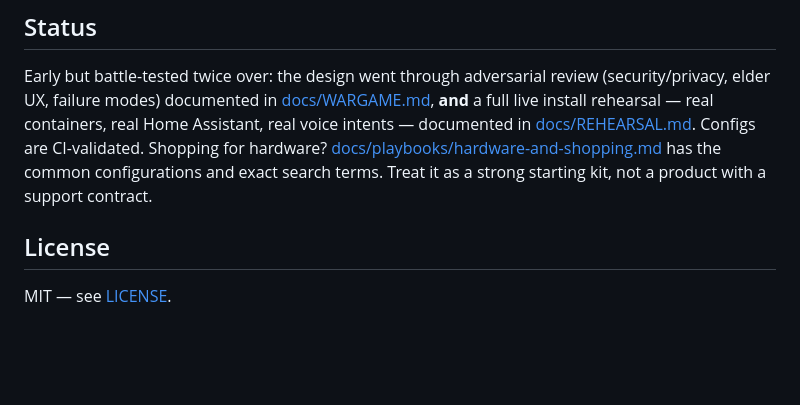
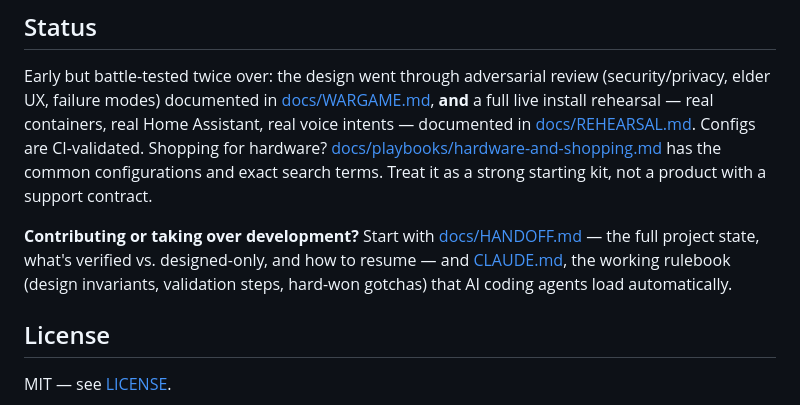
Before and after one commit to bedardandy/elder-assist-ai, a Markdown page: README.md, the part around the change. Drawn GitHub-style; blank space fills up the shorter version.

```diff
--- a/README.md
+++ b/README.md
@@ -113,6 +113,12 @@ hardware? [docs/playbooks/hardware-and-shopping.md](docs/playbooks/hardware-and-
 has the common configurations and exact search terms. Treat it as a strong
 starting kit, not a product with a support contract.
 
+**Contributing or taking over development?** Start with
+[docs/HANDOFF.md](docs/HANDOFF.md) — the full project state, what's verified vs.
+designed-only, and how to resume — and [CLAUDE.md](CLAUDE.md), the working
+rulebook (design invariants, validation steps, hard-won gotchas) that AI coding
+agents load automatically.
+
 ## License
 
 MIT — see [LICENSE](LICENSE).
```
Also changed, not shown: CLAUDE.md (added, +146 -0 lines), docs/HANDOFF.md (added, +155 -0 lines).
